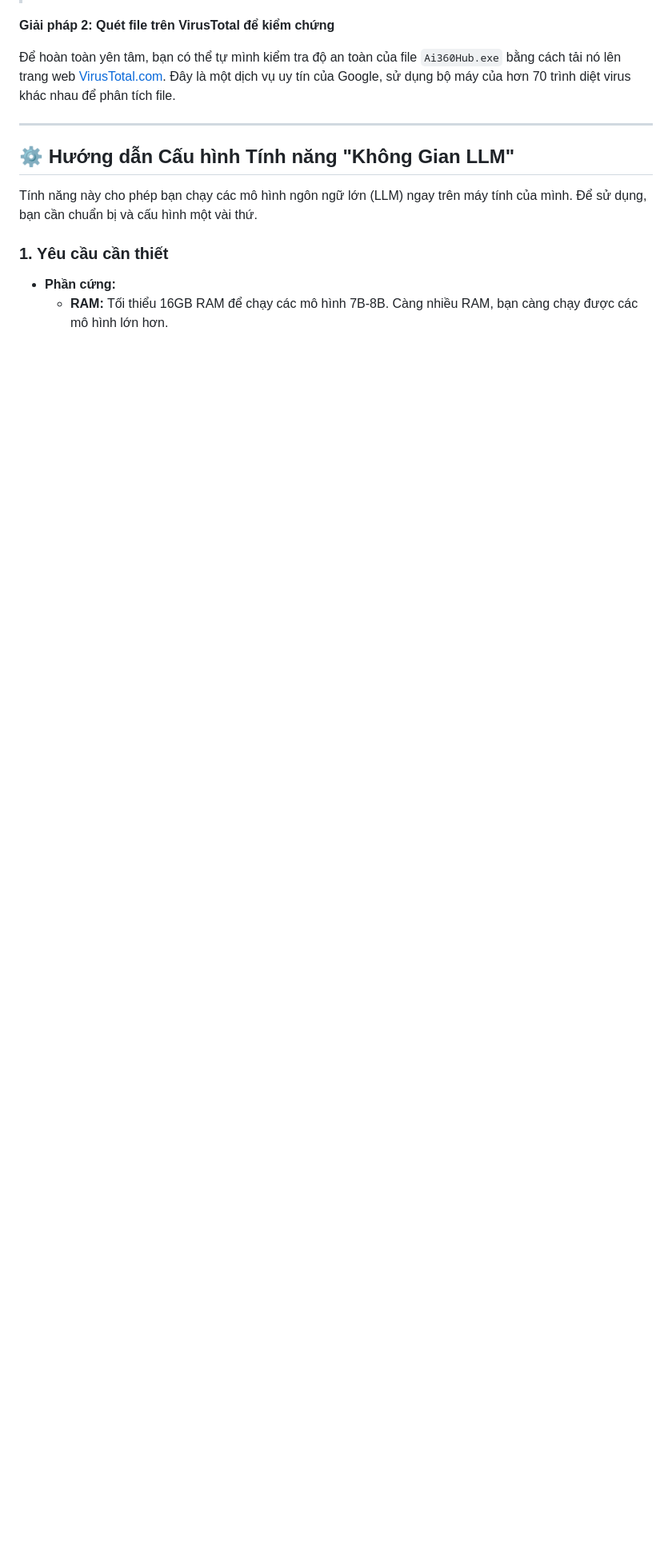
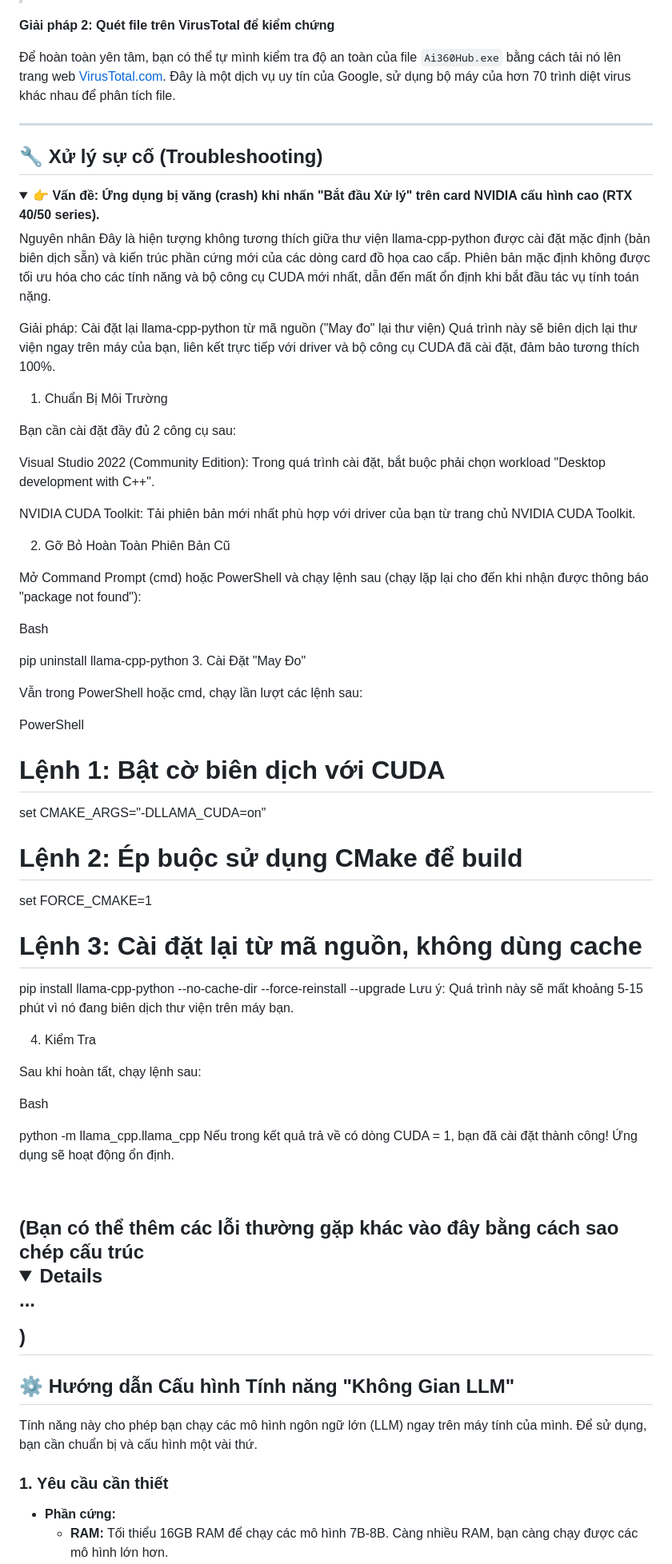
Before and after one commit to AiLibrary360/DownloadVID, a Markdown page: README.md, the part around the change. Shown: that part at 80% size. GitHub-like rendering; folded sections open; blank space fills up the shorter version.

```diff
--- a/README.md
+++ b/README.md
@@ -38,6 +38,62 @@ Nếu bạn gặp lỗi (đặc biệt là lỗi `PermissionError` - Lỗi Quy
 
 Để hoàn toàn yên tâm, bạn có thể tự mình kiểm tra độ an toàn của file `Ai360Hub.exe` bằng cách tải nó lên trang web [VirusTotal.com](https://www.virustotal.com/). Đây là một dịch vụ uy tín của Google, sử dụng bộ máy của hơn 70 trình diệt virus khác nhau để phân tích file.
 
+-------
+## 🔧 Xử lý sự cố (Troubleshooting)
+<details>
+<summary><strong>👉 Vấn đề: Ứng dụng bị văng (crash) khi nhấn "Bắt đầu Xử lý" trên card NVIDIA cấu hình cao (RTX 40/50 series).</strong></summary>
+
+Nguyên nhân
+Đây là hiện tượng không tương thích giữa thư viện llama-cpp-python được cài đặt mặc định (bản biên dịch sẵn) và kiến trúc phần cứng mới của các dòng card đồ họa cao cấp. Phiên bản mặc định không được tối ưu hóa cho các tính năng và bộ công cụ CUDA mới nhất, dẫn đến mất ổn định khi bắt đầu tác vụ tính toán nặng.
+
+Giải pháp: Cài đặt lại llama-cpp-python từ mã nguồn ("May đo" lại thư viện)
+Quá trình này sẽ biên dịch lại thư viện ngay trên máy của bạn, liên kết trực tiếp với driver và bộ công cụ CUDA đã cài đặt, đảm bảo tương thích 100%.
+
+1. Chuẩn Bị Môi Trường
+
+Bạn cần cài đặt đầy đủ 2 công cụ sau:
+
+Visual Studio 2022 (Community Edition): Trong quá trình cài đặt, bắt buộc phải chọn workload "Desktop development with C++".
+
+NVIDIA CUDA Toolkit: Tải phiên bản mới nhất phù hợp với driver của bạn từ trang chủ NVIDIA CUDA Toolkit.
+
+2. Gỡ Bỏ Hoàn Toàn Phiên Bản Cũ
+
+Mở Command Prompt (cmd) hoặc PowerShell và chạy lệnh sau (chạy lặp lại cho đến khi nhận được thông báo "package not found"):
+
+Bash
+
+pip uninstall llama-cpp-python
+3. Cài Đặt "May Đo"
+
+Vẫn trong PowerShell hoặc cmd, chạy lần lượt các lệnh sau:
+
+PowerShell
+
+# Lệnh 1: Bật cờ biên dịch với CUDA
+set CMAKE_ARGS="-DLLAMA_CUDA=on"
+
+# Lệnh 2: Ép buộc sử dụng CMake để build
+set FORCE_CMAKE=1
+
+# Lệnh 3: Cài đặt lại từ mã nguồn, không dùng cache
+pip install llama-cpp-python --no-cache-dir --force-reinstall --upgrade
+Lưu ý: Quá trình này sẽ mất khoảng 5-15 phút vì nó đang biên dịch thư viện trên máy bạn.
+
+4. Kiểm Tra
+
+Sau khi hoàn tất, chạy lệnh sau:
+
+Bash
+
+python -m llama_cpp.llama_cpp
+Nếu trong kết quả trả về có dòng CUDA = 1, bạn đã cài đặt thành công! Ứng dụng sẽ hoạt động ổn định.
+
+</details>
+
+<br>
+
+(Bạn có thể thêm các lỗi thường gặp khác vào đây bằng cách sao chép cấu trúc <details>...</details>)
 ---
 
 ## ⚙️ Hướng dẫn Cấu hình Tính năng "Không Gian LLM"
```
